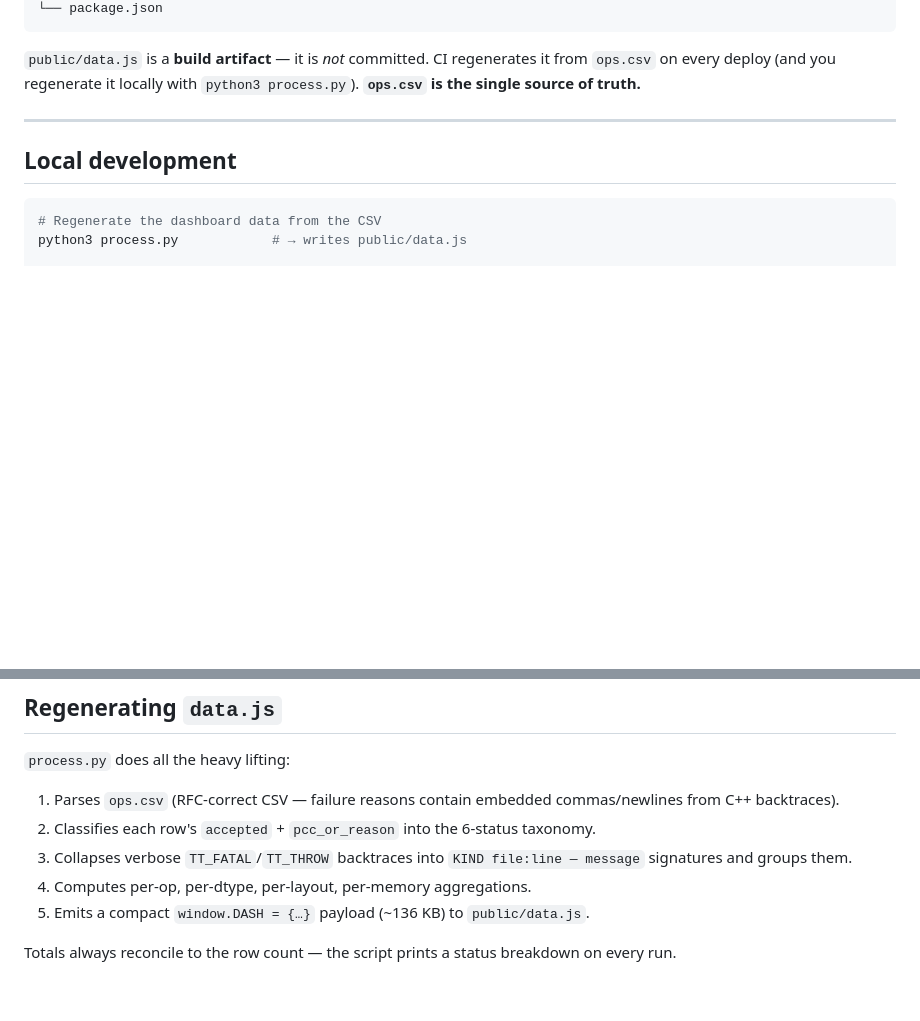
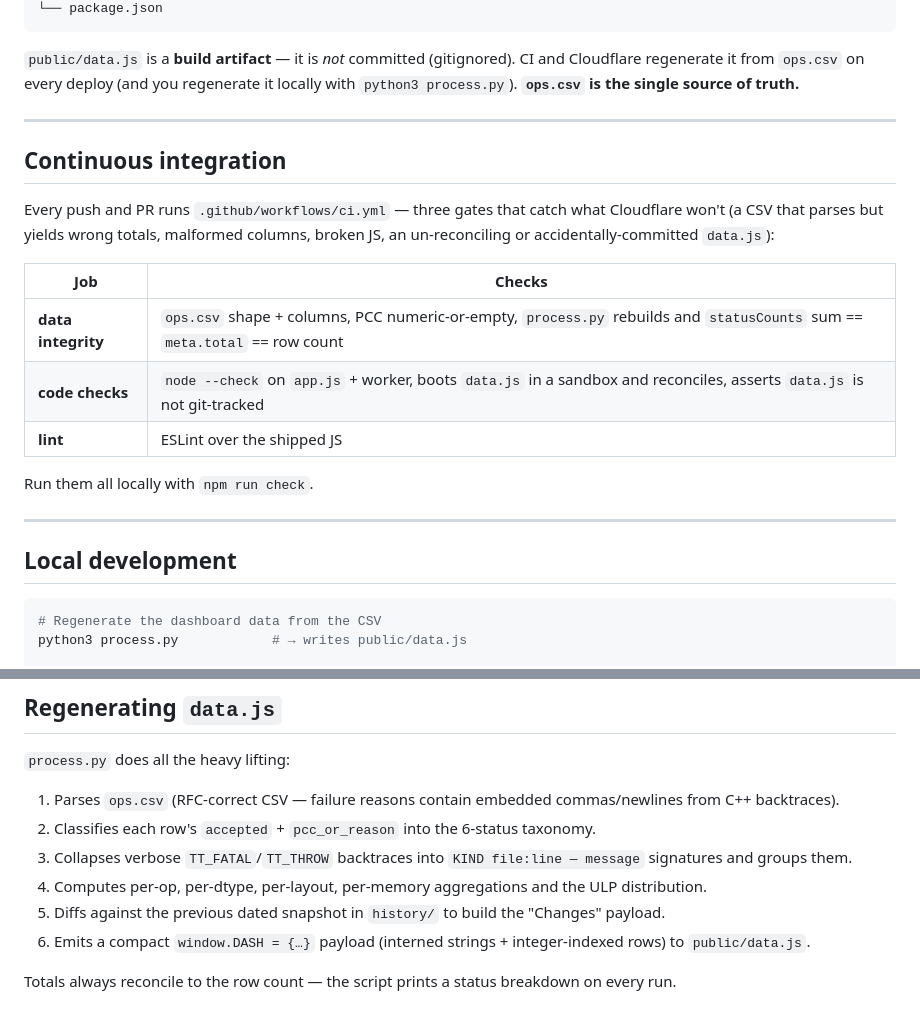
Before and after one commit to Aswincloud/ttnn-ops-coverage, a Markdown page: README.md, 2 parts joined by grey strips. Rendered like a GitHub page; blank space fills up the shorter version.

````diff
--- a/README.md
+++ b/README.md
@@ -54,9 +80,25 @@ Keyboard: `/` focuses search · `Esc` clears search/solo.
 └── package.json
 ```
 
-`public/data.js` is a **build artifact** — it is *not* committed. CI regenerates it from
-`ops.csv` on every deploy (and you regenerate it locally with `python3 process.py`).
-**`ops.csv` is the single source of truth.**
+`public/data.js` is a **build artifact** — it is *not* committed (gitignored). CI and
+Cloudflare regenerate it from `ops.csv` on every deploy (and you regenerate it locally with
+`python3 process.py`). **`ops.csv` is the single source of truth.**
+
+---
+
+## Continuous integration
+
+Every push and PR runs `.github/workflows/ci.yml` — three gates that catch what Cloudflare
+won't (a CSV that parses but yields wrong totals, malformed columns, broken JS, an
+un-reconciling or accidentally-committed `data.js`):
+
+| Job | Checks |
+|-----|--------|
+| **data integrity** | `ops.csv` shape + columns, PCC numeric-or-empty, `process.py` rebuilds and `statusCounts` sum == `meta.total` == row count |
+| **code checks** | `node --check` on `app.js` + worker, boots `data.js` in a sandbox and reconciles, asserts `data.js` is not git-tracked |
+| **lint** | ESLint over the shipped JS |
+
+Run them all locally with `npm run check`.
 
 ---
 
@@ -117,7 +159,8 @@ Because the build regenerates `data.js`, **`ops.csv` is the only file you ever n
 1. Parses `ops.csv` (RFC-correct CSV — failure reasons contain embedded commas/newlines from C++ backtraces).
 2. Classifies each row's `accepted` + `pcc_or_reason` into the 6-status taxonomy.
 3. Collapses verbose `TT_FATAL`/`TT_THROW` backtraces into `KIND file:line — message` signatures and groups them.
-4. Computes per-op, per-dtype, per-layout, per-memory aggregations.
-5. Emits a compact `window.DASH = {…}` payload (~136 KB) to `public/data.js`.
+4. Computes per-op, per-dtype, per-layout, per-memory aggregations and the ULP distribution.
+5. Diffs against the previous dated snapshot in `history/` to build the "Changes" payload.
+6. Emits a compact `window.DASH = {…}` payload (interned strings + integer-indexed rows) to `public/data.js`.
 
 Totals always reconcile to the row count — the script prints a status breakdown on every run.
````
Also changed, not shown: other parts of README.md (+36 -10 lines), PROBE.md (+50 -55 lines).
